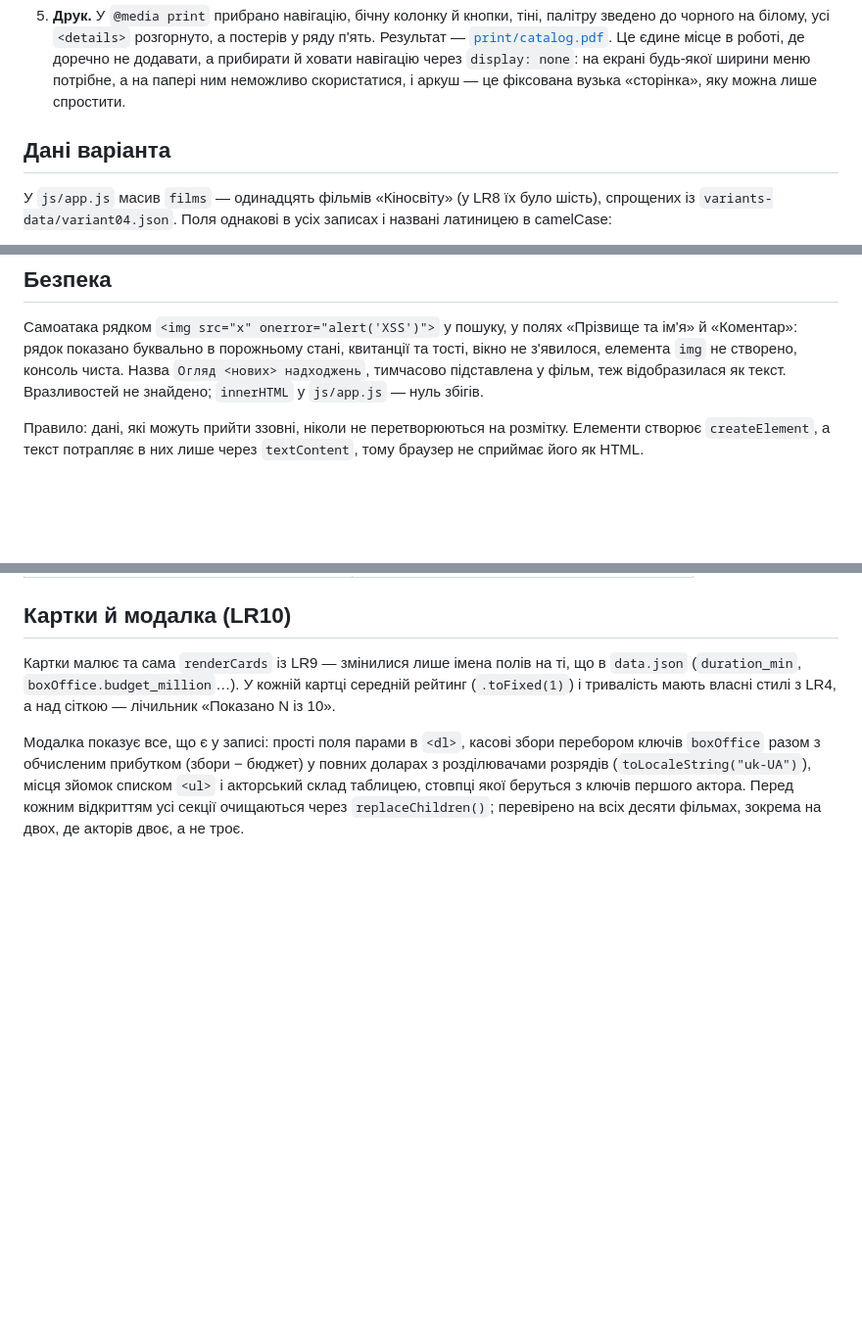
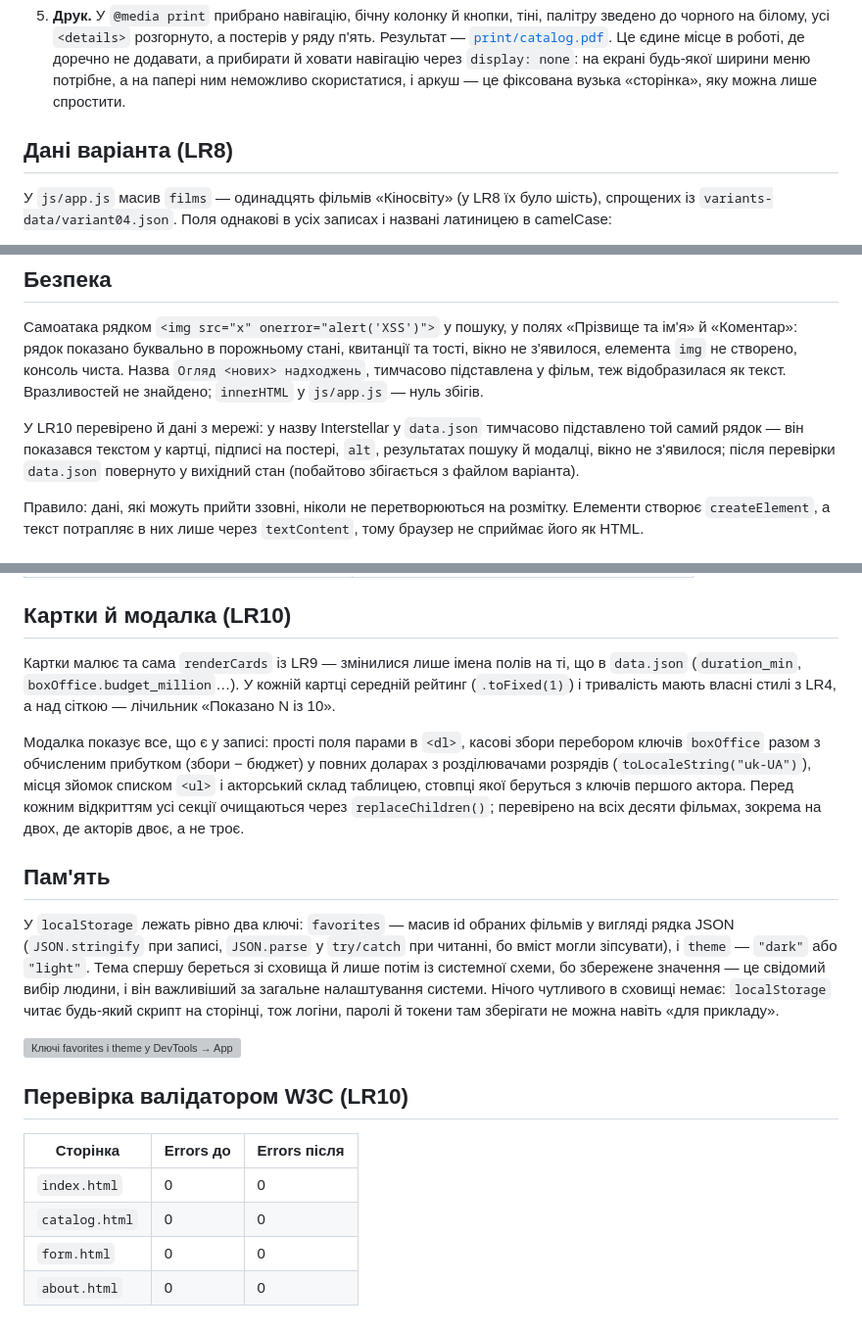
Before and after one commit to kapitan-yehor-uzhnu/web-course-2, a Markdown page: README.md, 3 parts joined by grey strips. Shown at 98% size. Drawn GitHub-style; blank space fills up the shorter version; grey boxes are pictures that could not be loaded.

```diff
--- a/README.md
+++ b/README.md
@@ -144,7 +148,7 @@
 
 5. **Друк.** У `@media print` прибрано навігацію, бічну колонку й кнопки, тіні, палітру зведено до чорного на білому, усі `<details>` розгорнуто, а постерів у ряду п'ять. Результат — [`print/catalog.pdf`](print/catalog.pdf). Це єдине місце в роботі, де доречно не додавати, а прибирати й ховати навігацію через `display: none`: на екрані будь-якої ширини меню потрібне, а на папері ним неможливо скористатися, і аркуш — це фіксована вузька «сторінка», яку можна лише спростити.
 
-## Дані варіанта
+## Дані варіанта (LR8)
 
 У `js/app.js` масив `films` — одинадцять фільмів «Кіносвіту» (у LR8 їх було шість), спрощених із `variants-data/variant04.json`. Поля однакові в усіх записах і названі латиницею в camelCase:
 
@@ -219,6 +223,8 @@
 
 Самоатака рядком `<img src="x" onerror="alert('XSS')">` у пошуку, у полях «Прізвище та ім'я» й «Коментар»: рядок показано буквально в порожньому стані, квитанції та тості, вікно не з'явилося, елемента `img` не створено, консоль чиста. Назва `Огляд <нових> надходжень`, тимчасово підставлена у фільм, теж відобразилася як текст. Вразливостей не знайдено; `innerHTML` у `js/app.js` — нуль збігів.
 
+У LR10 перевірено й дані з мережі: у назву Interstellar у `data.json` тимчасово підставлено той самий рядок — він показався текстом у картці, підписі на постері, `alt`, результатах пошуку й модалці, вікно не з'явилося; після перевірки `data.json` повернуто у вихідний стан (побайтово збігається з файлом варіанта).
+
 Правило: дані, які можуть прийти ззовні, ніколи не перетворюються на розмітку. Елементи створює `createElement`, а текст потрапляє в них лише через `textContent`, тому браузер не сприймає його як HTML.
 
 ## Перевірка валідатором W3C (LR9)
@@ -268,3 +282,18 @@
 Картки малює та сама `renderCards` із LR9 — змінилися лише імена полів на ті, що в `data.json` (`duration_min`, `boxOffice.budget_million`…). У кожній картці середній рейтинг (`.toFixed(1)`) і тривалість мають власні стилі з LR4, а над сіткою — лічильник «Показано N із 10».
 
 Модалка показує все, що є у записі: прості поля парами в `<dl>`, касові збори перебором ключів `boxOffice` разом з обчисленим прибутком (збори − бюджет) у повних доларах з розділювачами розрядів (`toLocaleString("uk-UA")`), місця зйомок списком `<ul>` і акторський склад таблицею, стовпці якої беруться з ключів першого актора. Перед кожним відкриттям усі секції очищаються через `replaceChildren()`; перевірено на всіх десяти фільмах, зокрема на двох, де акторів двоє, а не троє.
+
+## Пам'ять
+
+У `localStorage` лежать рівно два ключі: `favorites` — масив id обраних фільмів у вигляді рядка JSON (`JSON.stringify` при записі, `JSON.parse` у `try/catch` при читанні, бо вміст могли зіпсувати), і `theme` — `"dark"` або `"light"`. Тема спершу береться зі сховища й лише потім із системної схеми, бо збережене значення — це свідомий вибір людини, і він важливіший за загальне налаштування системи. Нічого чутливого в сховищі немає: `localStorage` читає будь-який скрипт на сторінці, тож логіни, паролі й токени там зберігати не можна навіть «для прикладу».
+
+![Ключі favorites і theme у DevTools → Application → Local Storage](images/screens/storage.png)
+
+## Перевірка валідатором W3C (LR10)
+
+| Сторінка | Errors до | Errors після |
+|---|---|---|
+| `index.html` | 0 | 0 |
+| `catalog.html` | 0 | 0 |
+| `form.html` | 0 | 0 |
+| `about.html` | 0 | 0 |
```
Also changed, not shown: other parts of README.md (+18 -6 lines), images/screens/screen-1440.png, images/screens/screen-360.png, images/screens/screen-820.png.
